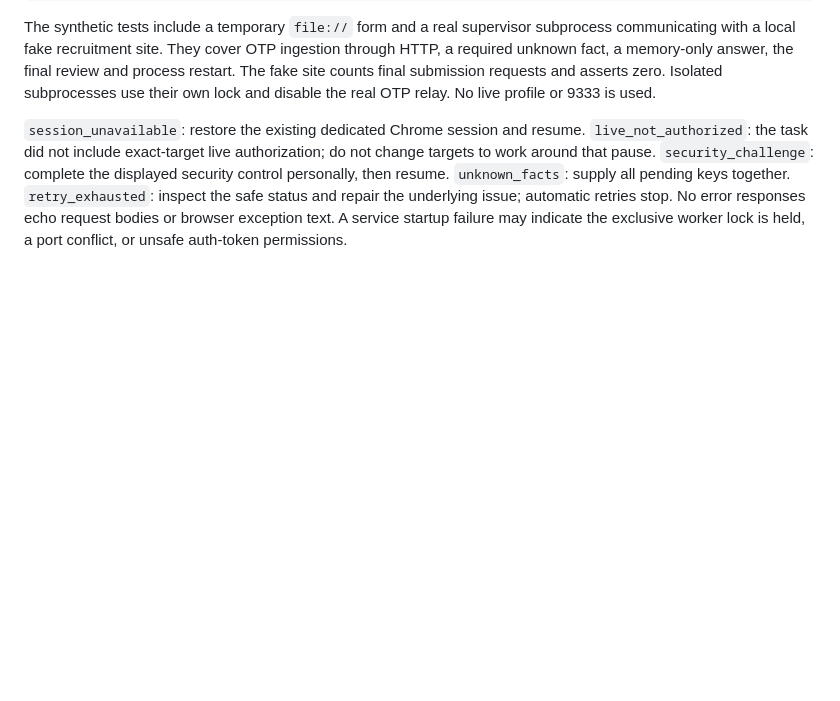
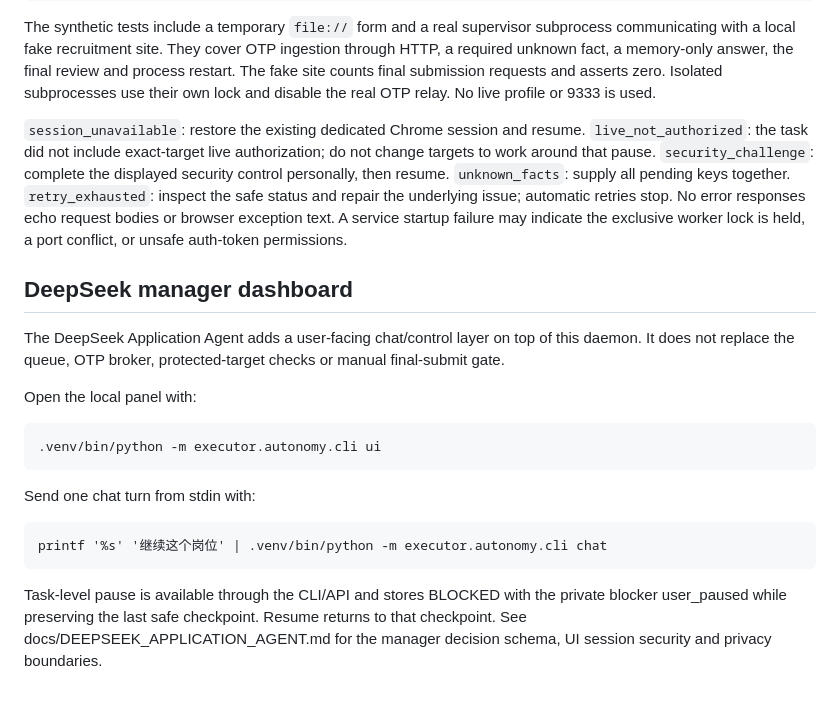
Before and after one commit to haohongfei2001-png/Job-Application-Executor, a Markdown page: docs/LOCAL_AUTONOMY.md, the part around the change. GitHub-like rendering; blank space fills up the shorter version.

Commit message:
docs: link autonomy daemon to DeepSeek manager UI

```diff
--- a/docs/LOCAL_AUTONOMY.md
+++ b/docs/LOCAL_AUTONOMY.md
@@ -152,3 +152,23 @@ all pending keys together. `retry_exhausted`: inspect the safe status and repair
 the underlying issue; automatic retries stop. No error responses echo request
 bodies or browser exception text. A service startup failure may indicate the
 exclusive worker lock is held, a port conflict, or unsafe auth-token permissions.
+
+
+## DeepSeek manager dashboard
+
+The DeepSeek Application Agent adds a user-facing chat/control layer on top of
+this daemon. It does not replace the queue, OTP broker, protected-target checks
+or manual final-submit gate.
+
+Open the local panel with:
+
+    .venv/bin/python -m executor.autonomy.cli ui
+
+Send one chat turn from stdin with:
+
+    printf '%s' '继续这个岗位' | .venv/bin/python -m executor.autonomy.cli chat
+
+Task-level pause is available through the CLI/API and stores BLOCKED with the
+private blocker user_paused while preserving the last safe checkpoint. Resume
+returns to that checkpoint. See docs/DEEPSEEK_APPLICATION_AGENT.md for the
+manager decision schema, UI session security and privacy boundaries.
```
